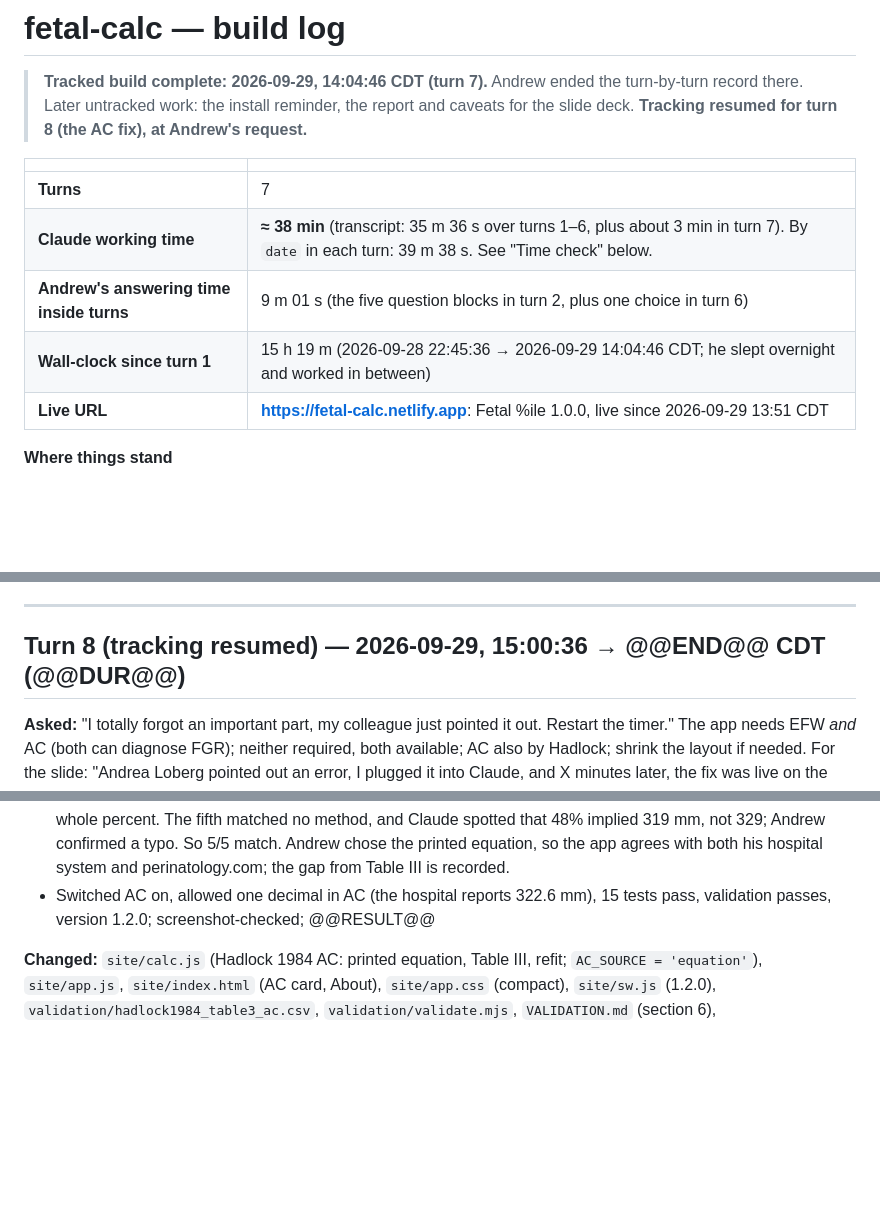
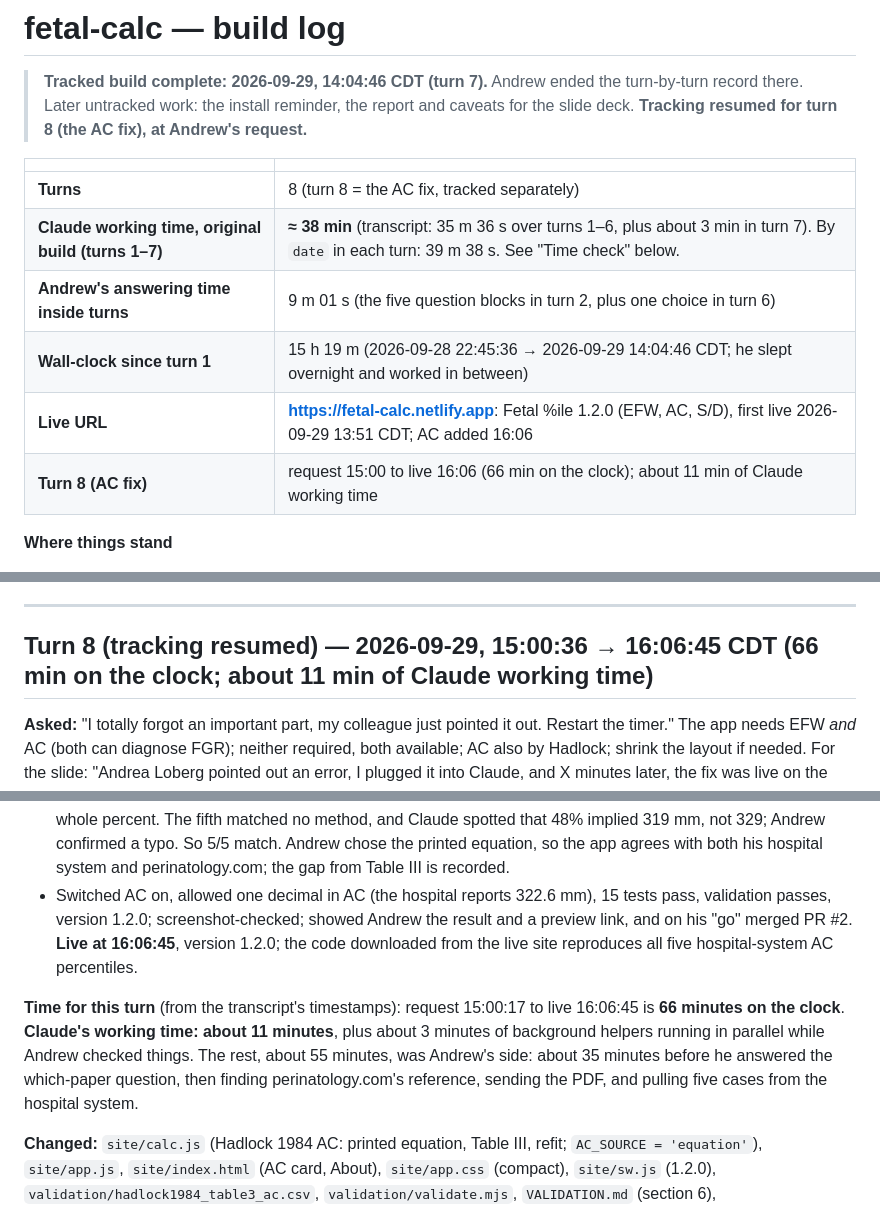
Before and after one commit to rauscha/fetal-calc, a Markdown page: BUILD-LOG.md, 3 parts joined by grey strips. Rendered like a GitHub page; blank space fills up the shorter version.

Commit message:
Log: turn 8 (AC fix) result and timing: 66 min on the clock, ~11 min Claude
Co-Authored-By: Claude Opus 5.5 (1M context) <noreply@anthropic.com>
Claude-Session: https://claude.ai/code/session_01LPMY6625pgrhSCg3fA7fNV

```diff
--- a/BUILD-LOG.md
+++ b/BUILD-LOG.md
@@ -6,11 +6,12 @@
 
 | | |
 |---|---|
-| **Turns** | 7 |
-| **Claude working time** | **≈ 38 min** (transcript: 35 m 36 s over turns 1–6, plus about 3 min in turn 7). By `date` in each turn: 39 m 38 s. See "Time check" below. |
+| **Turns** | 8 (turn 8 = the AC fix, tracked separately) |
+| **Claude working time, original build (turns 1–7)** | **≈ 38 min** (transcript: 35 m 36 s over turns 1–6, plus about 3 min in turn 7). By `date` in each turn: 39 m 38 s. See "Time check" below. |
 | **Andrew's answering time inside turns** | 9 m 01 s (the five question blocks in turn 2, plus one choice in turn 6) |
 | **Wall-clock since turn 1** | 15 h 19 m (2026-09-28 22:45:36 → 2026-09-29 14:04:46 CDT; he slept overnight and worked in between) |
-| **Live URL** | **https://fetal-calc.netlify.app**: Fetal %ile 1.0.0, live since 2026-09-29 13:51 CDT |
+| **Live URL** | **https://fetal-calc.netlify.app**: Fetal %ile 1.2.0 (EFW, AC, S/D), first live 2026-09-29 13:51 CDT; AC added 16:06 |
+| **Turn 8 (AC fix)** | request 15:00 to live 16:06 (66 min on the clock); about 11 min of Claude working time |
 
 **Where things stand**
 1. **The app is live** (v1.0.0), installable and offline. Every validation check passes, including a blind perinatology.com check (6/6).
@@ -275,7 +276,7 @@ time Andrew spent on Claude's multiple-choice questions inside a turn.
 
 ---
 
-## Turn 8 (tracking resumed) — 2026-09-29, 15:00:36 → @@END@@ CDT (@@DUR@@)
+## Turn 8 (tracking resumed) — 2026-09-29, 15:00:36 → 16:06:45 CDT (66 min on the clock; about 11 min of Claude working time)
 
 **Asked:** "I totally forgot an important part, my colleague just pointed it out. Restart the timer."
 The app needs EFW *and* AC (both can diagnose FGR); neither required, both available; AC also by
@@ -298,7 +299,15 @@ into Claude, and X minutes later, the fix was live on the app."
   329; Andrew confirmed a typo. So 5/5 match. Andrew chose the printed equation, so the app agrees with
   both his hospital system and perinatology.com; the gap from Table III is recorded.
 - Switched AC on, allowed one decimal in AC (the hospital reports 322.6 mm), 15 tests pass, validation
-  passes, version 1.2.0; screenshot-checked; @@RESULT@@
+  passes, version 1.2.0; screenshot-checked; showed Andrew the result and a preview link, and on his "go" merged PR #2.
+  **Live at 16:06:45**, version 1.2.0; the code downloaded from the live site reproduces all five
+  hospital-system AC percentiles.
+
+**Time for this turn** (from the transcript's timestamps): request 15:00:17 to live 16:06:45 is
+**66 minutes on the clock**. **Claude's working time: about 11 minutes**, plus about 3 minutes of
+background helpers running in parallel while Andrew checked things. The rest, about 55 minutes, was
+Andrew's side: about 35 minutes before he answered the which-paper question, then finding
+perinatology.com's reference, sending the PDF, and pulling five cases from the hospital system.
 
 **Changed:** `site/calc.js` (Hadlock 1984 AC: printed equation, Table III, refit; `AC_SOURCE = 'equation'`),
 `site/app.js`, `site/index.html` (AC card, About), `site/app.css` (compact), `site/sw.js` (1.2.0),
```
